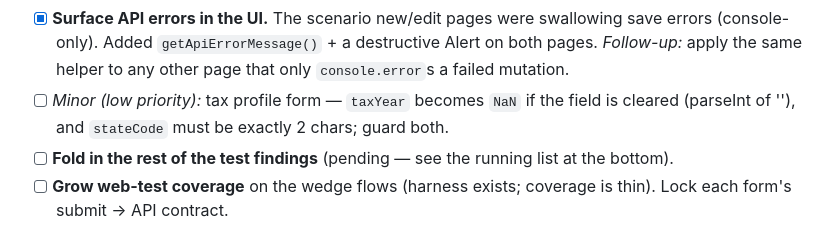
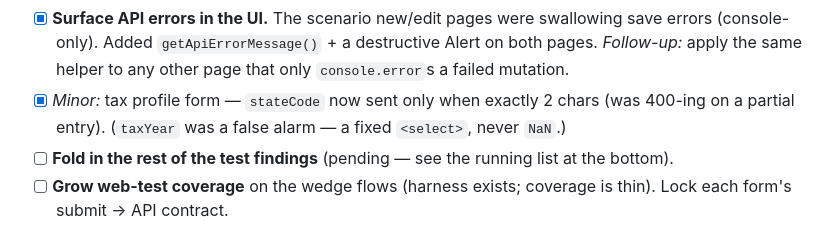
Before and after one commit to specie12/financeapp, a Markdown page: docs/roadmap.md, the part around the change. Rendered like a GitHub page.

Commit message:
docs: Mark tax-form stateCode guard done in roadmap

```diff
--- a/docs/roadmap.md
+++ b/docs/roadmap.md
@@ -46,9 +46,9 @@ of the test.
       swallowing save errors (console-only). Added `getApiErrorMessage()` + a
       destructive Alert on both pages. _Follow-up:_ apply the same helper to any
       other page that only `console.error`s a failed mutation.
-- [ ] _Minor (low priority):_ tax profile form — `taxYear` becomes `NaN` if the
-      field is cleared (parseInt of ''), and `stateCode` must be exactly 2 chars;
-      guard both.
+- [x] _Minor:_ tax profile form — `stateCode` now sent only when exactly 2 chars
+      (was 400-ing on a partial entry). (`taxYear` was a false alarm — a fixed
+      `<select>`, never `NaN`.)
 - [ ] **Fold in the rest of the test findings** (pending — see the running list at
       the bottom).
 - [ ] **Grow web-test coverage** on the wedge flows (harness exists; coverage is
```
